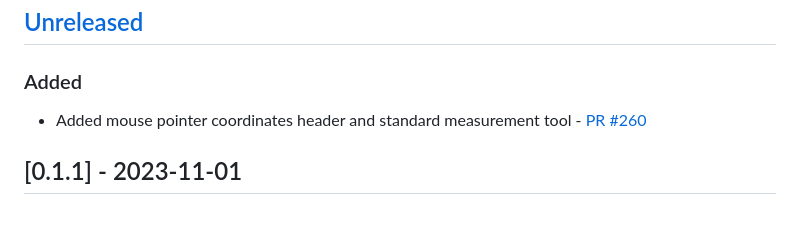
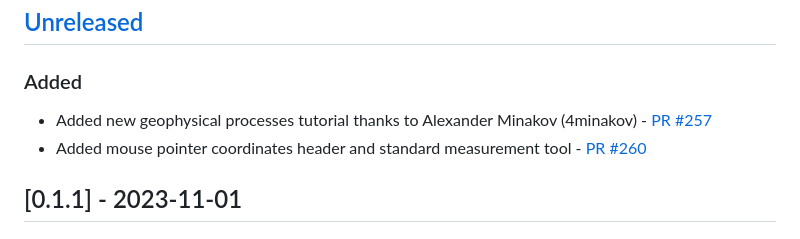
Before and after one commit to 4DModeller/fdmr, a Markdown page: CHANGELOG.md, the part around the change. Drawn GitHub-style.

Commit message:
Added note to changelog

```diff
--- a/CHANGELOG.md
+++ b/CHANGELOG.md
@@ -8,6 +8,8 @@ and this project adheres to [Semantic Versioning](https://semver.org/spec/v2.0.0
 ## [Unreleased](https://github.com/openghg/openghg/compare/0.1.1...HEAD)
 
 ### Added
+
+- Added new geophysical processes tutorial thanks to Alexander Minakov (4minakov) - [PR #257](https://github.com/4DModeller/fdmr/pull/257)
 - Added mouse pointer coordinates header and standard measurement tool - [PR #260](https://github.com/4DModeller/fdmr/pull/260)
 
 ## [0.1.1] - 2023-11-01
```
